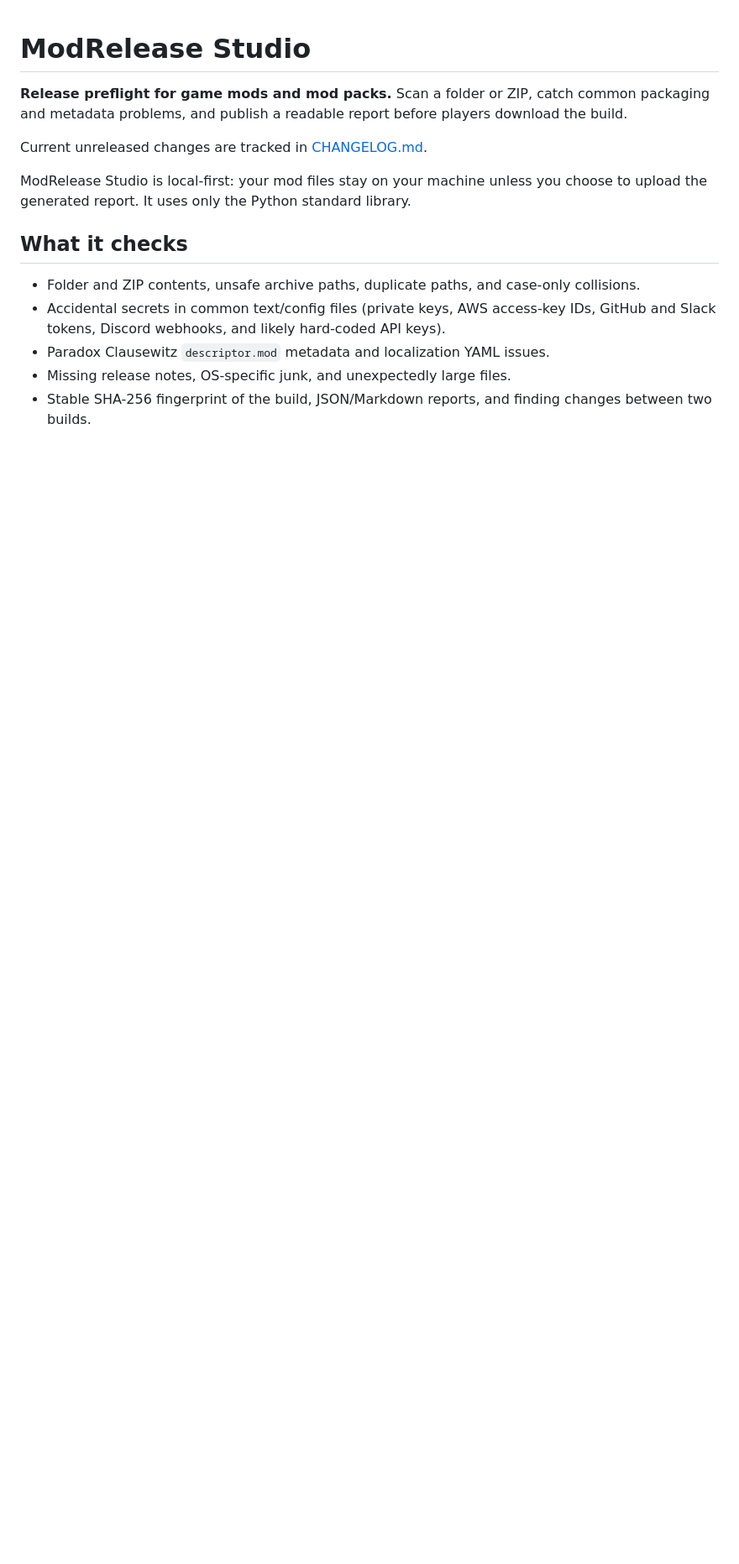
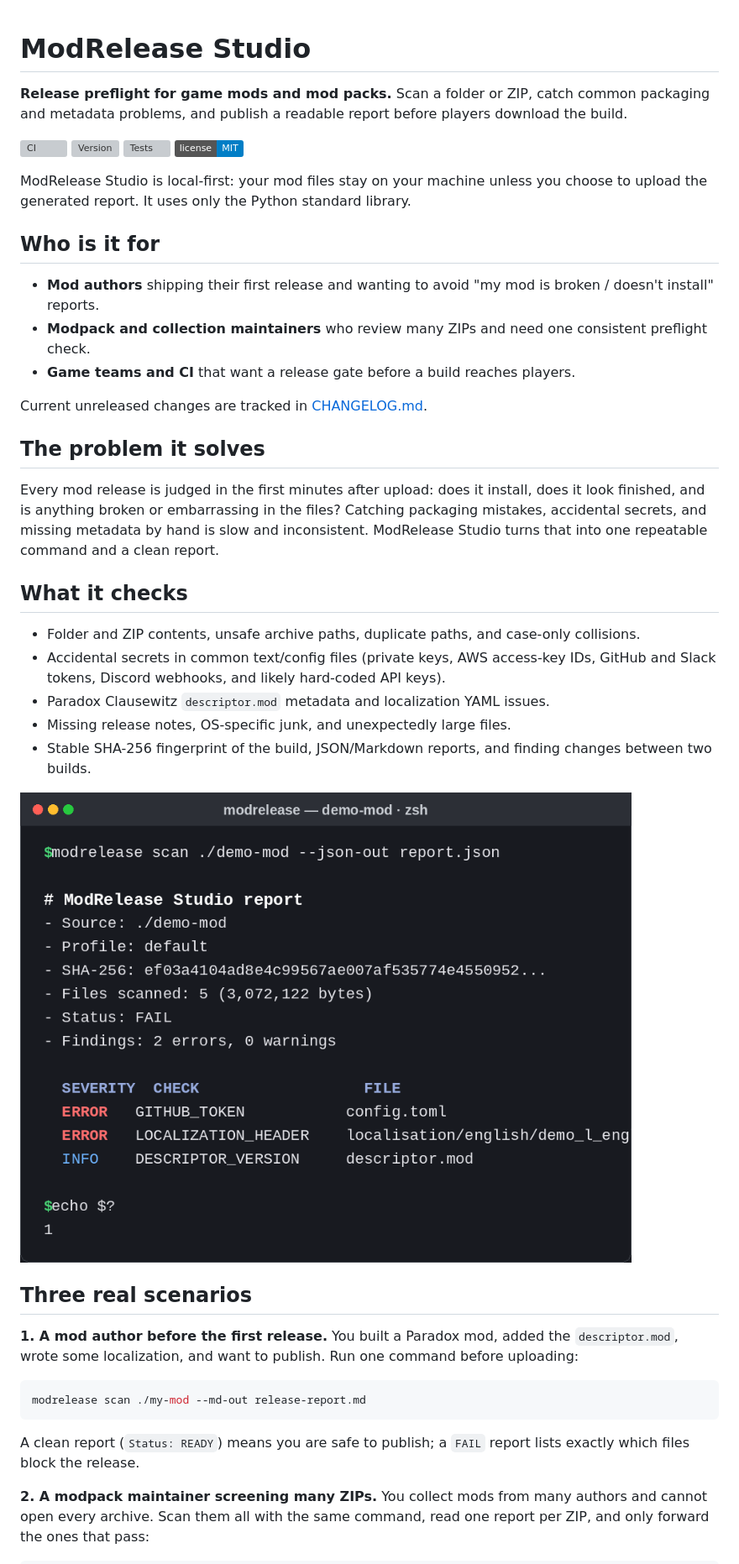
Before and after one commit to GhosTnever-lkm/modrelease-studio, a Markdown page: README.md, the part around the change printed below. Shown: that part at 84% size. Drawn GitHub-style; pictures changed too: docs/demo.png (added); badges without logos; blank space fills up the shorter version; grey boxes are pictures that could not be loaded.

Commit message:
feat(v0.3.0): product README, badges, three scenarios, demo screenshot, Pages landing page

````diff
--- a/README.md
+++ b/README.md
@@ -2,9 +2,24 @@
 
 **Release preflight for game mods and mod packs.** Scan a folder or ZIP, catch common packaging and metadata problems, and publish a readable report before players download the build.
 
+[![CI](https://github.com/GhosTnever-lkm/modrelease-studio/actions/workflows/preflight.yml/badge.svg)](https://github.com/GhosTnever-lkm/modrelease-studio/actions/workflows/preflight.yml)
+[![Version](https://img.shields.io/github/v/release/GhosTnever-lkm/modrelease-studio?sort=semver)](https://github.com/GhosTnever-lkm/modrelease-studio/releases)
+[![Tests](https://img.shields.io/badge/tests-9%2F9%20passing-brightgreen)](https://github.com/GhosTnever-lkm/modrelease-studio/actions/workflows/preflight.yml)
+[![License: MIT](https://img.shields.io/badge/license-MIT-blue.svg)](LICENSE)
+
+ModRelease Studio is local-first: your mod files stay on your machine unless you choose to upload the generated report. It uses only the Python standard library.
+
+## Who is it for
+
+- **Mod authors** shipping their first release and wanting to avoid "my mod is broken / doesn't install" reports.
+- **Modpack and collection maintainers** who review many ZIPs and need one consistent preflight check.
+- **Game teams and CI** that want a release gate before a build reaches players.
+
 Current unreleased changes are tracked in [CHANGELOG.md](CHANGELOG.md).
 
-ModRelease Studio is local-first: your mod files stay on your machine unless you choose to upload the generated report. It uses only the Python standard library.
+## The problem it solves
+
+Every mod release is judged in the first minutes after upload: does it install, does it look finished, and is anything broken or embarrassing in the files? Catching packaging mistakes, accidental secrets, and missing metadata by hand is slow and inconsistent. ModRelease Studio turns that into one repeatable command and a clean report.
 
 ## What it checks
 
@@ -13,3 +28,18 @@ ModRelease Studio is local-first: your mod files stay on your machine unless you
 - Paradox Clausewitz `descriptor.mod` metadata and localization YAML issues.
 - Missing release notes, OS-specific junk, and unexpectedly large files.
 - Stable SHA-256 fingerprint of the build, JSON/Markdown reports, and finding changes between two builds.
+
+![modrelease scan demo — a real scan catches a leaked token, a bad localization header, and a missing supported_version](docs/demo.png)
+
+## Three real scenarios
+
+**1. A mod author before the first release.** You built a Paradox mod, added the `descriptor.mod`, wrote some localization, and want to publish. Run one command before uploading:
+
+```console
+modrelease scan ./my-mod --md-out release-report.md
+```
+
+A clean report (`Status: READY`) means you are safe to publish; a `FAIL` report lists exactly which files block the release.
+
+**2. A modpack maintainer screening many ZIPs.** You collect mods from many authors and cannot open every archive. Scan them all with the same command, read one report per ZIP, and only forward the ones that pass:
+
````
Also changed, not shown: other parts of README.md (+23 -2 lines), CHANGELOG.md (+6 -0 lines), STATE.md (+10 -12 lines), 4 other files.
